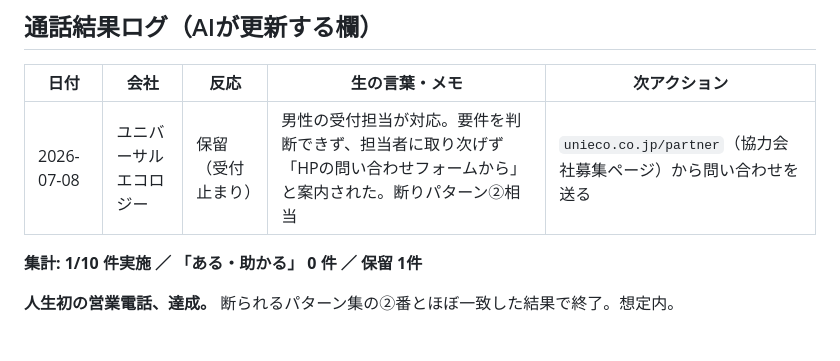
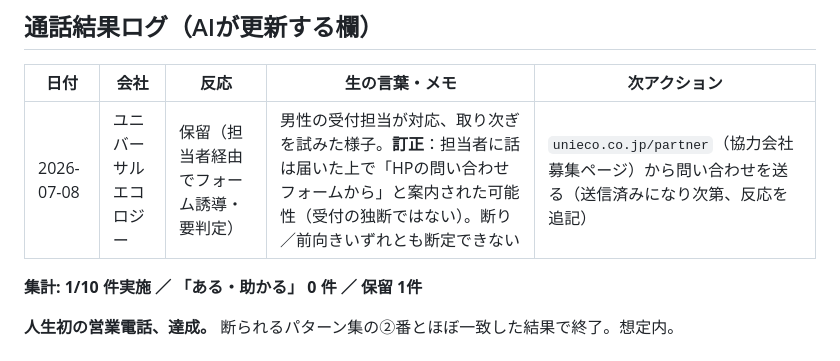
Before and after one commit to ikedaiko6-oss/AI_business_0-1, a Markdown page: research/S1-30day-validation-log.md, the part around the change. GitHub-like rendering.

Commit message:
訂正: ユニバーサルエコロジーの電話結果、受付独断ではなく担当者経由の可能性
本人からの追加情報により、フォーム誘導は受付の独断ではなく担当者に
話が届いた上での案内だった可能性が判明。断り／前向きいずれとも
断定できない状態として記録を修正。次アクション(フォーム送信)は変更なし。

Co-Authored-By: Claude Fable 5 <noreply@anthropic.com>
Claude-Session: https://claude.ai/code/session_01JYR9EY7BhTXYesTxR2DDQz

```diff
--- a/research/S1-30day-validation-log.md
+++ b/research/S1-30day-validation-log.md
@@ -126,7 +126,7 @@
 
 | 日付 | 会社 | 反応 | 生の言葉・メモ | 次アクション |
 |---|---|---|---|---|
-| 2026-07-08 | ユニバーサルエコロジー | 保留（受付止まり） | 男性の受付担当が対応。要件を判断できず、担当者に取り次げず「HPの問い合わせフォームから」と案内された。断りパターン②相当 | `unieco.co.jp/partner`（協力会社募集ページ）から問い合わせを送る |
+| 2026-07-08 | ユニバーサルエコロジー | 保留（担当者経由でフォーム誘導・要判定） | 男性の受付担当が対応、取り次ぎを試みた様子。**訂正**：担当者に話は届いた上で「HPの問い合わせフォームから」と案内された可能性（受付の独断ではない）。断り／前向きいずれとも断定できない | `unieco.co.jp/partner`（協力会社募集ページ）から問い合わせを送る（送信済みになり次第、反応を追記） |
 
 **集計: 1/10 件実施 ／ 「ある・助かる」 0 件 ／ 保留 1件**
 
```
